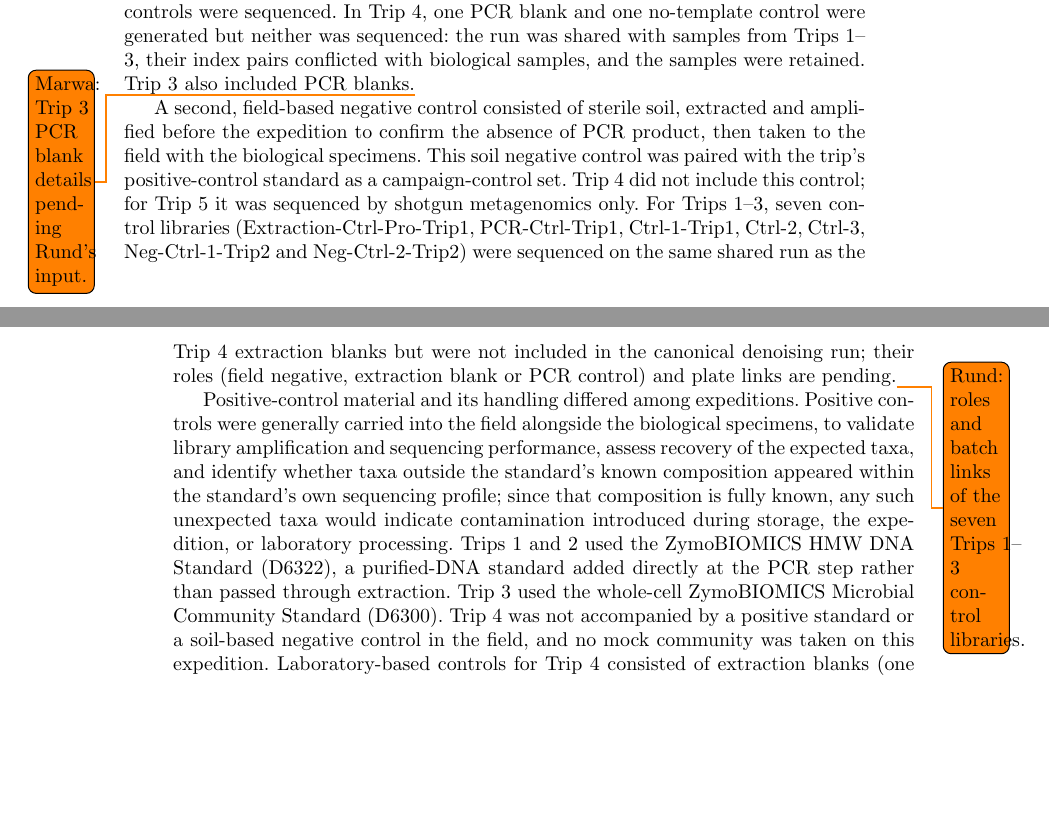
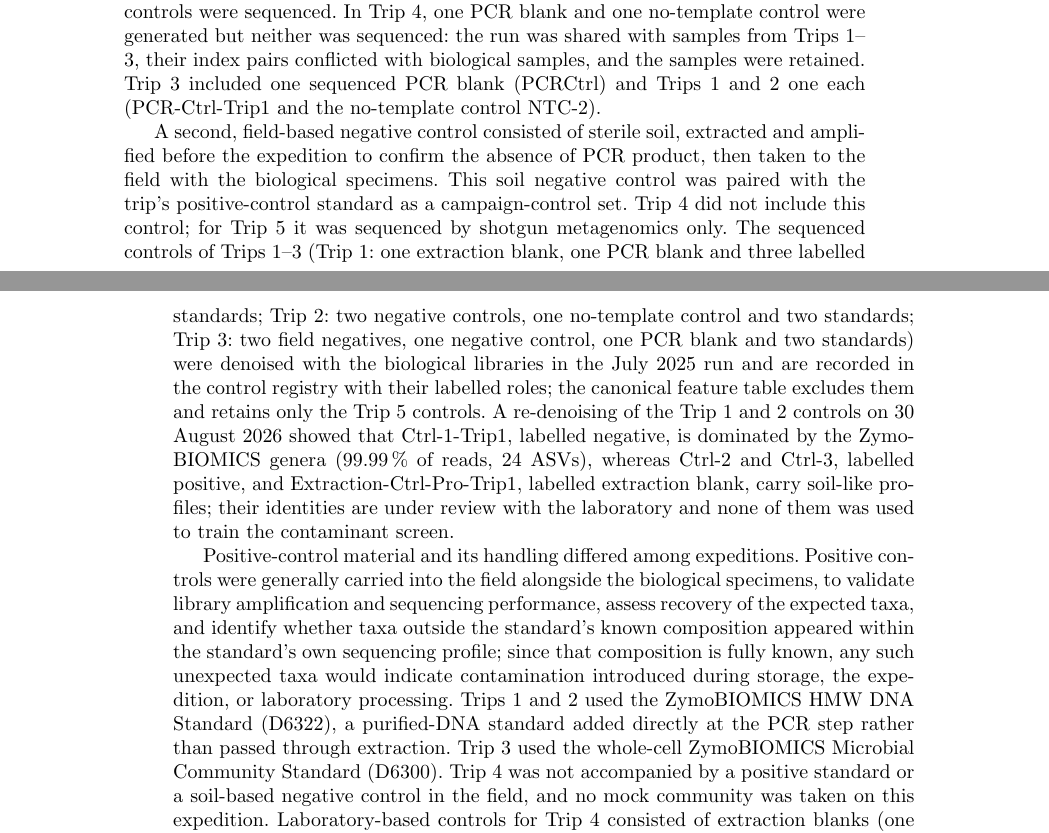
Before and after one commit to bio-ontology-research-group/empty-quarter-ecology-data, a LaTeX paper (paper/sn-article.tex, which reads paper/02_methods.tex): two parts of pages 7 and 8 of 42, joined at a grey line, cut so that both start at the same text, the shorter picture padded with empty space. Compiled offline with pdfLaTeX.

Commit message:
methods: Trips 1-3 controls were denoised in the July 2025 run; recorded roles and 30 Aug re-characterisation; Trip 3 PCR blank identified
Corrects the earlier statement that the seven Trips 1-3 control libraries
had not been denoised. They are in the July 2025 QIIME 2 table and the
control registry; only the canonical merged table excludes them.

Claude-Session: https://claude.ai/code/session_016mcj6d3rp3TNCEazQgWjj8

```diff
--- a/paper/02_methods.tex
+++ b/paper/02_methods.tex
@@ -141,22 +141,28 @@ Trip~4, one PCR blank and one no-template control were generated but
 neither was sequenced: the run was shared with samples from
 Trips~1--3, their index pairs conflicted with biological samples, and
 the samples were retained.
-Trip~3 also included PCR blanks.\todo{Marwa: Trip~3 PCR blank details
-pending Rund's input.}
+Trip~3 included one sequenced PCR blank (PCRCtrl) and Trips~1 and 2
+one each (PCR-Ctrl-Trip1 and the no-template control NTC-2).
 
 A second, field-based negative control consisted of sterile soil,
 extracted and amplified before the expedition to confirm the absence
 of PCR product, then taken to the field with the biological specimens.
 This soil negative control was paired with the trip's positive-control
 standard as a campaign-control set. Trip~4 did not include this
-control; for Trip~5 it was sequenced by shotgun metagenomics only. For
-Trips~1--3, seven control libraries (Extraction-Ctrl-Pro-Trip1,
-PCR-Ctrl-Trip1, Ctrl-1-Trip1, Ctrl-2, Ctrl-3, Neg-Ctrl-1-Trip2 and
-Neg-Ctrl-2-Trip2) were sequenced on the same shared run as the Trip~4
-extraction blanks but were not included in the canonical denoising
-run; their roles (field negative, extraction blank or PCR control) and
-plate links are pending.\todo{Rund: roles and batch links of the seven
-Trips~1--3 control libraries.}
+control; for Trip~5 it was sequenced by shotgun metagenomics only. The
+sequenced controls of Trips~1--3 (Trip~1: one extraction blank, one PCR
+blank and three labelled standards; Trip~2: two negative controls, one
+no-template control and two standards; Trip~3: two field negatives, one
+negative control, one PCR blank and two standards) were denoised with
+the biological libraries in the July 2025 run and are recorded in the
+control registry with their labelled roles; the canonical feature table
+excludes them and retains only the Trip~5 controls. A re-denoising of
+the Trip~1 and 2 controls on 30 August 2026 showed that Ctrl-1-Trip1,
+labelled negative, is dominated by the ZymoBIOMICS genera (99.99\,\%
+of reads, 24 ASVs), whereas Ctrl-2 and Ctrl-3, labelled positive, and
+Extraction-Ctrl-Pro-Trip1, labelled extraction blank, carry soil-like
+profiles; their identities are under review with the laboratory and
+none of them was used to train the contaminant screen.
 
 Positive-control material and its handling differed among
 expeditions. Positive controls were generally carried into the field
```
Also changed, not shown: comments-2026-08-29.md (+1 -0 lines), FILE_MANIFEST.tsv, paper/sn-article.pdf.
